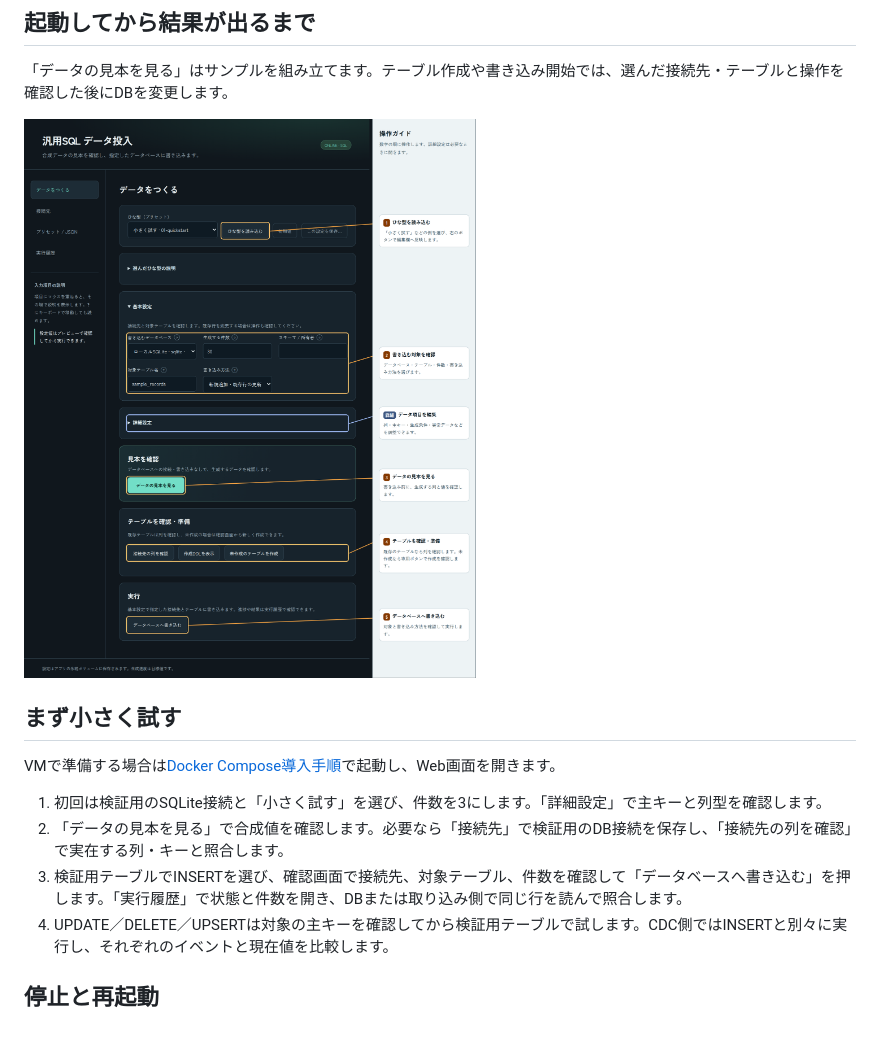
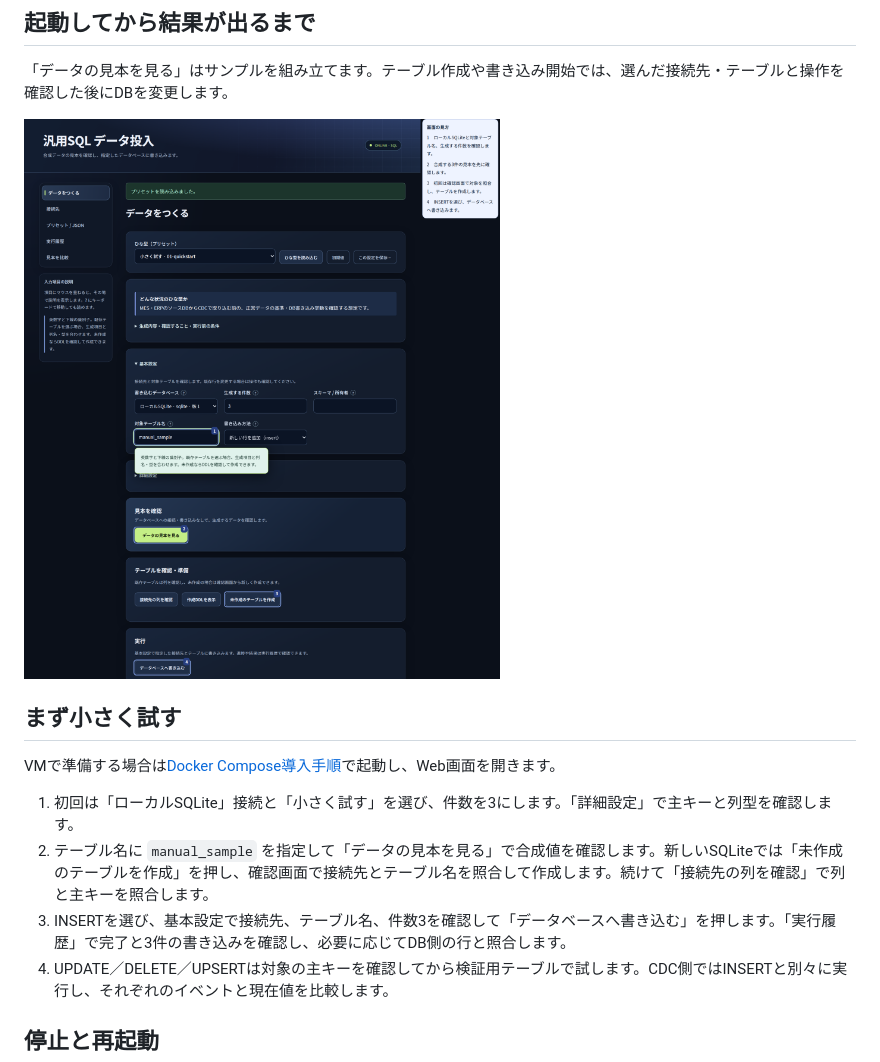
Before and after one commit to hiromura16/factory-mes-erp-simulator, a Markdown page: docs/user-manual.md, the part around the change. Drawn GitHub-style; pictures changed too: docs/images/operation-guide.png; blank space fills up the shorter version.

```diff
--- a/docs/user-manual.md
+++ b/docs/user-manual.md
@@ -12,9 +12,9 @@
 
 VMで準備する場合は[Docker Compose導入手順](vm-compose.md)で起動し、Web画面を開きます。
 
-1. 初回は検証用のSQLite接続と「小さく試す」を選び、件数を3にします。「詳細設定」で主キーと列型を確認します。
-2. 「データの見本を見る」で合成値を確認します。必要なら「接続先」で検証用のDB接続を保存し、「接続先の列を確認」で実在する列・キーと照合します。
-3. 検証用テーブルでINSERTを選び、確認画面で接続先、対象テーブル、件数を確認して「データベースへ書き込む」を押します。「実行履歴」で状態と件数を開き、DBまたは取り込み側で同じ行を読んで照合します。
+1. 初回は「ローカルSQLite」接続と「小さく試す」を選び、件数を3にします。「詳細設定」で主キーと列型を確認します。
+2. テーブル名に `manual_sample` を指定して「データの見本を見る」で合成値を確認します。新しいSQLiteでは「未作成のテーブルを作成」を押し、確認画面で接続先とテーブル名を照合して作成します。続けて「接続先の列を確認」で列と主キーを照合します。
+3. INSERTを選び、基本設定で接続先、テーブル名、件数3を確認して「データベースへ書き込む」を押します。「実行履歴」で完了と3件の書き込みを確認し、必要に応じてDB側の行と照合します。
 4. UPDATE／DELETE／UPSERTは対象の主キーを確認してから検証用テーブルで試します。CDC側ではINSERTと別々に実行し、それぞれのイベントと現在値を比較します。
 
 ## 停止と再起動
```
Also changed, not shown: docs/vm-compose.md (+3 -1 lines), docs/images/advanced-settings.png, docs/images/comparison.png, docs/images/preset-save.png, docs/images/preset-scenario.png, 7 other files.
